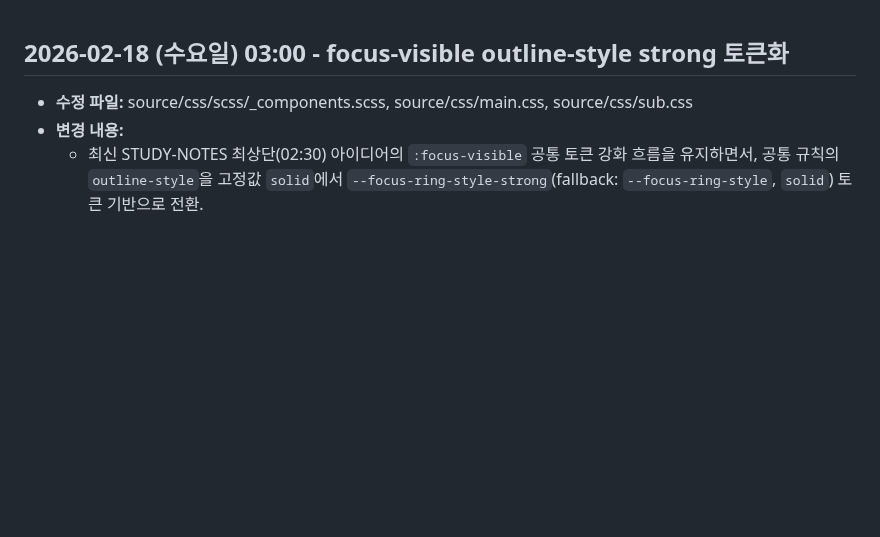
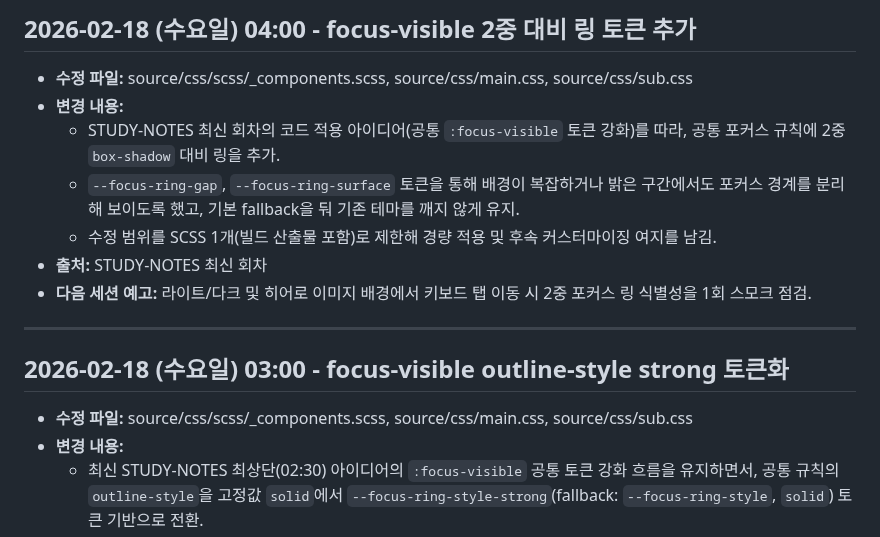
Before and after one commit to emrdl7/modern-template, a Markdown page: WORKLOG.md, the part around the change. Rendered like a GitHub page; blank space fills up the shorter version.

Commit message:
docs: worklog 04:00 code-apply 기록

```diff
--- a/WORKLOG.md
+++ b/WORKLOG.md
@@ -1,3 +1,13 @@
+## 2026-02-18 (수요일) 04:00 - focus-visible 2중 대비 링 토큰 추가
+- **수정 파일:** source/css/scss/_components.scss, source/css/main.css, source/css/sub.css
+- **변경 내용:**
+  - STUDY-NOTES 최신 회차의 코드 적용 아이디어(공통 `:focus-visible` 토큰 강화)를 따라, 공통 포커스 규칙에 2중 `box-shadow` 대비 링을 추가.
+  - `--focus-ring-gap`, `--focus-ring-surface` 토큰을 통해 배경이 복잡하거나 밝은 구간에서도 포커스 경계를 분리해 보이도록 했고, 기본 fallback을 둬 기존 테마를 깨지 않게 유지.
+  - 수정 범위를 SCSS 1개(빌드 산출물 포함)로 제한해 경량 적용 및 후속 커스터마이징 여지를 남김.
+- **출처:** STUDY-NOTES 최신 회차
+- **다음 세션 예고:** 라이트/다크 및 히어로 이미지 배경에서 키보드 탭 이동 시 2중 포커스 링 식별성을 1회 스모크 점검.
+---
+
 ## 2026-02-18 (수요일) 03:00 - focus-visible outline-style strong 토큰화
 - **수정 파일:** source/css/scss/_components.scss, source/css/main.css, source/css/sub.css
 - **변경 내용:**
```
